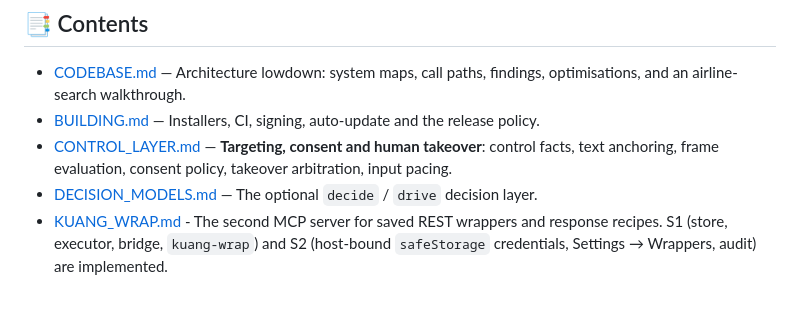
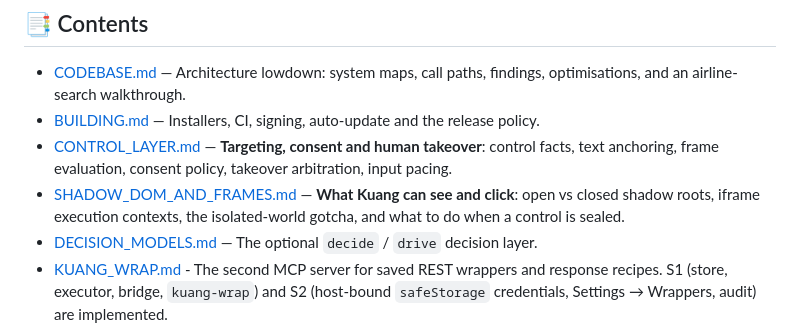
Before and after one commit to hyperbolictonic/hyperbolic-gateway, a Markdown page: docs/README.md, the part around the change. Rendered like a GitHub page; blank space fills up the shorter version.

```diff
--- a/docs/README.md
+++ b/docs/README.md
@@ -9,6 +9,7 @@ Welcome to the documentation repository for **Kuang Grade Mark Eleven** (*Grade
 - [CODEBASE.md](./CODEBASE.md) — Architecture lowdown: system maps, call paths, findings, optimisations, and an airline-search walkthrough.
 - [BUILDING.md](./BUILDING.md) — Installers, CI, signing, auto-update and the release policy.
 - [CONTROL_LAYER.md](./CONTROL_LAYER.md) — **Targeting, consent and human takeover**: control facts, text anchoring, frame evaluation, consent policy, takeover arbitration, input pacing.
+- [SHADOW_DOM_AND_FRAMES.md](./SHADOW_DOM_AND_FRAMES.md) — **What Kuang can see and click**: open vs closed shadow roots, iframe execution contexts, the isolated-world gotcha, and what to do when a control is sealed.
 - [DECISION_MODELS.md](./DECISION_MODELS.md) — The optional `decide` / `drive` decision layer.
 - [KUANG_WRAP.md](./KUANG_WRAP.md) - The second MCP server for saved REST wrappers and response recipes. S1 (store, executor, bridge, `kuang-wrap`) and S2 (host-bound `safeStorage` credentials, Settings → Wrappers, audit) are implemented.
 - [RESEARCH_STEALTH.md](./RESEARCH_STEALTH.md) - Settings → Research: isolated research session, proxy, engine chain, cooldowns, delays, hidden-view activation, and challenge backoff.
```
Also changed, not shown: docs/SHADOW_DOM_AND_FRAMES.md (added, +152 -0 lines), 1 other file.
